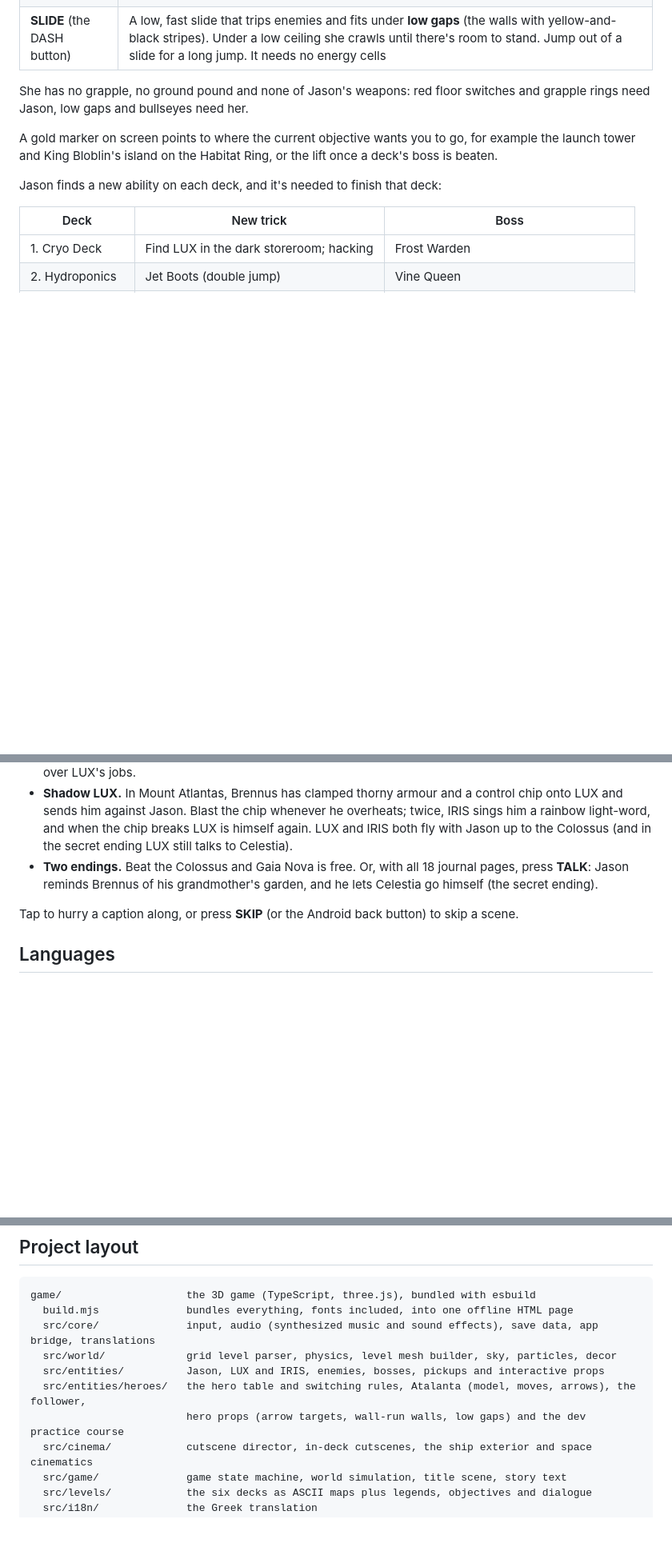
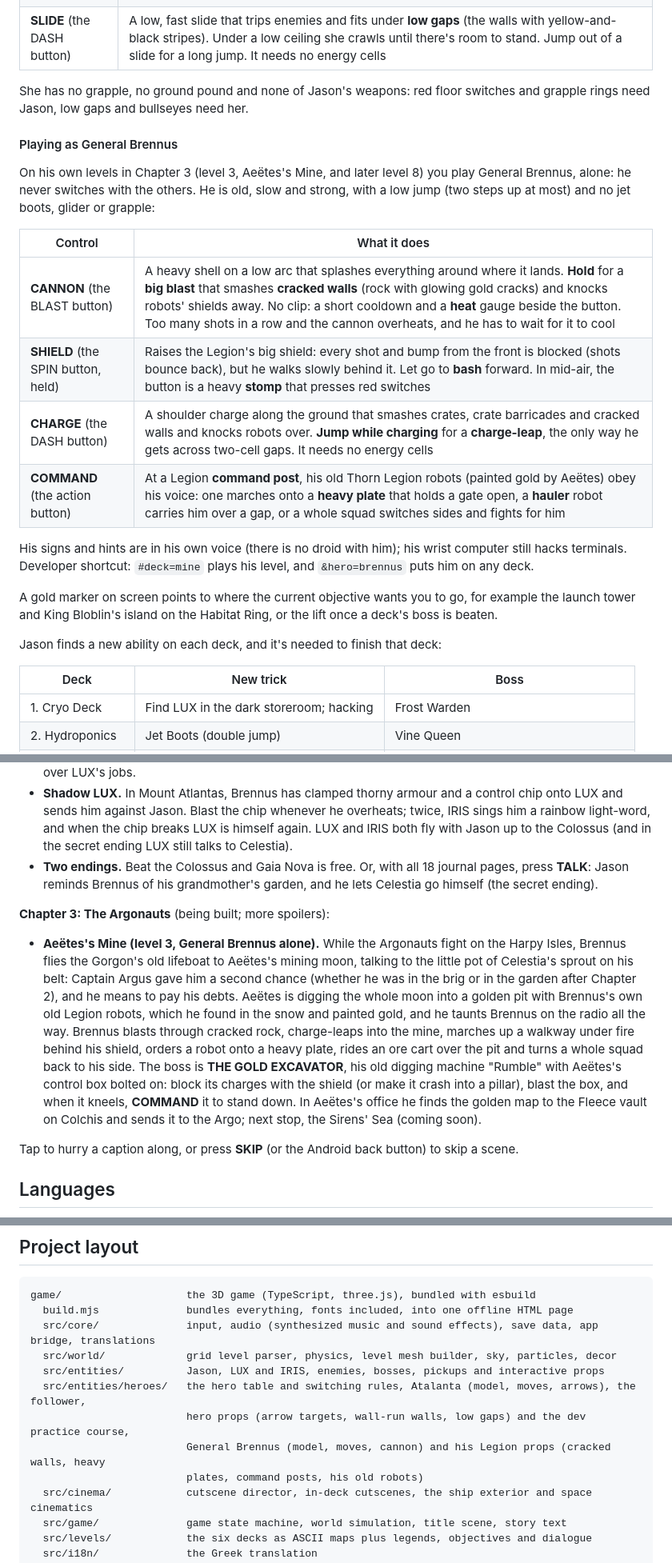
Before and after one commit to kitsorfan/AstroTroubles, a Markdown page: README.md, 3 parts joined by grey strips. Shown at 80% size. Drawn GitHub-style; blank space fills up the shorter version.

Commit message:
docs: explain playing as General Brennus and Aeëtes's Mine
Co-Authored-By: Claude Opus 5.5 <noreply@anthropic.com>

```diff
--- a/README.md
+++ b/README.md
@@ -88,6 +88,19 @@ Atalanta, the colony's fastest runner and best archer, joins in Chapter 3. Her b
 | **SLIDE** (the DASH button) | A low, fast slide that trips enemies and fits under **low gaps** (the walls with yellow-and-black stripes). Under a low ceiling she crawls until there's room to stand. Jump out of a slide for a long jump. It needs no energy cells |
 
 She has no grapple, no ground pound and none of Jason's weapons: red floor switches and grapple rings need Jason, low gaps and bullseyes need her.
+
+#### Playing as General Brennus
+
+On his own levels in Chapter 3 (level 3, Aeëtes's Mine, and later level 8) you play General Brennus, alone: he never switches with the others. He is old, slow and strong, with a low jump (two steps up at most) and no jet boots, glider or grapple:
+
+| Control | What it does |
+| --- | --- |
+| **CANNON** (the BLAST button) | A heavy shell on a low arc that splashes everything around where it lands. **Hold** for a **big blast** that smashes **cracked walls** (rock with glowing gold cracks) and knocks robots' shields away. No clip: a short cooldown and a **heat** gauge beside the button. Too many shots in a row and the cannon overheats, and he has to wait for it to cool |
+| **SHIELD** (the SPIN button, held) | Raises the Legion's big shield: every shot and bump from the front is blocked (shots bounce back), but he walks slowly behind it. Let go to **bash** forward. In mid-air, the button is a heavy **stomp** that presses red switches |
+| **CHARGE** (the DASH button) | A shoulder charge along the ground that smashes crates, crate barricades and cracked walls and knocks robots over. **Jump while charging** for a **charge-leap**, the only way he gets across two-cell gaps. It needs no energy cells |
+| **COMMAND** (the action button) | At a Legion **command post**, his old Thorn Legion robots (painted gold by Aeëtes) obey his voice: one marches onto a **heavy plate** that holds a gate open, a **hauler** robot carries him over a gap, or a whole squad switches sides and fights for him |
+
+His signs and hints are in his own voice (there is no droid with him); his wrist computer still hacks terminals. Developer shortcut: `#deck=mine` plays his level, and `&hero=brennus` puts him on any deck.
 
 A gold marker on screen points to where the current objective wants you to go, for example the launch tower and King Bloblin's island on the Habitat Ring, or the lift once a deck's boss is beaten.
 
@@ -199,6 +212,10 @@ Cutscenes play in the game world with letterbox bars:
 - **Shadow LUX.** In Mount Atlantas, Brennus has clamped thorny armour and a control chip onto LUX and sends him against Jason. Blast the chip whenever he overheats; twice, IRIS sings him a rainbow light-word, and when the chip breaks LUX is himself again. LUX and IRIS both fly with Jason up to the Colossus (and in the secret ending LUX still talks to Celestia).
 - **Two endings.** Beat the Colossus and Gaia Nova is free. Or, with all 18 journal pages, press **TALK**: Jason reminds Brennus of his grandmother's garden, and he lets Celestia go himself (the secret ending).
 
+**Chapter 3: The Argonauts** (being built; more spoilers):
+
+- **Aeëtes's Mine (level 3, General Brennus alone).** While the Argonauts fight on the Harpy Isles, Brennus flies the Gorgon's old lifeboat to Aeëtes's mining moon, talking to the little pot of Celestia's sprout on his belt: Captain Argus gave him a second chance (whether he was in the brig or in the garden after Chapter 2), and he means to pay his debts. Aeëtes is digging the whole moon into a golden pit with Brennus's own old Legion robots, which he found in the snow and painted gold, and he taunts Brennus on the radio all the way. Brennus blasts through cracked rock, charge-leaps into the mine, marches up a walkway under fire behind his shield, orders a robot onto a heavy plate, rides an ore cart over the pit and turns a whole squad back to his side. The boss is **THE GOLD EXCAVATOR**, his old digging machine "Rumble" with Aeëtes's control box bolted on: block its charges with the shield (or make it crash into a pillar), blast the box, and when it kneels, **COMMAND** it to stand down. In Aeëtes's office he finds the golden map to the Fleece vault on Colchis and sends it to the Argo; next stop, the Sirens' Sea (coming soon).
+
 Tap to hurry a caption along, or press **SKIP** (or the Android back button) to skip a scene.
 
 ## Languages
@@ -214,7 +231,9 @@ game/                    the 3D game (TypeScript, three.js), bundled with esbuil
   src/world/             grid level parser, physics, level mesh builder, sky, particles, decor
   src/entities/          Jason, LUX and IRIS, enemies, bosses, pickups and interactive props
   src/entities/heroes/   the hero table and switching rules, Atalanta (model, moves, arrows), the follower,
-                         hero props (arrow targets, wall-run walls, low gaps) and the dev practice course
+                         hero props (arrow targets, wall-run walls, low gaps) and the dev practice course,
+                         General Brennus (model, moves, cannon) and his Legion props (cracked walls, heavy
+                         plates, command posts, his old robots)
   src/cinema/            cutscene director, in-deck cutscenes, the ship exterior and space cinematics
   src/game/              game state machine, world simulation, title scene, story text
   src/levels/            the six decks as ASCII maps plus legends, objectives and dialogue
```
Also changed, not shown: other parts of README.md (+1 -1 lines).
